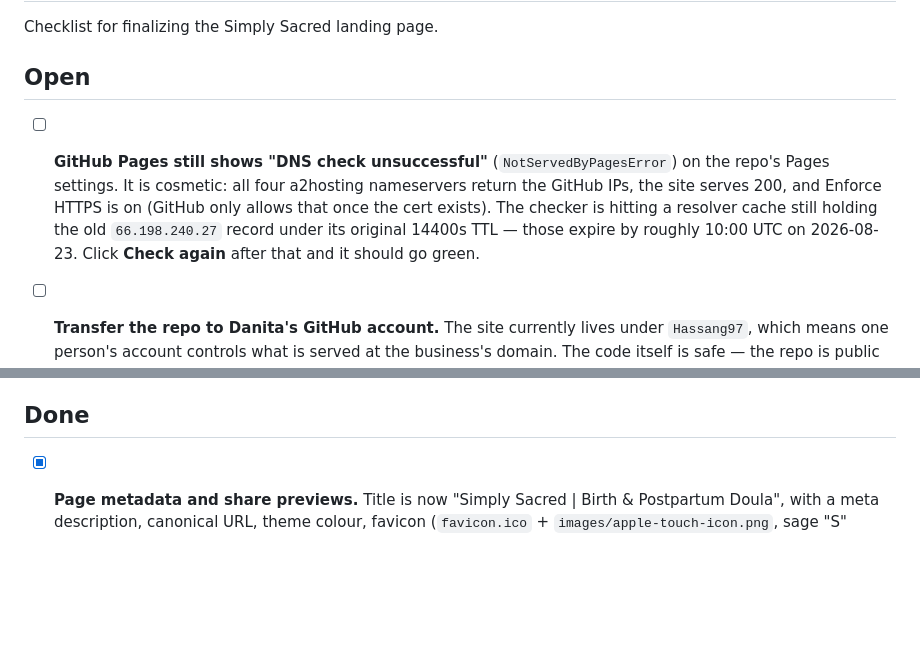
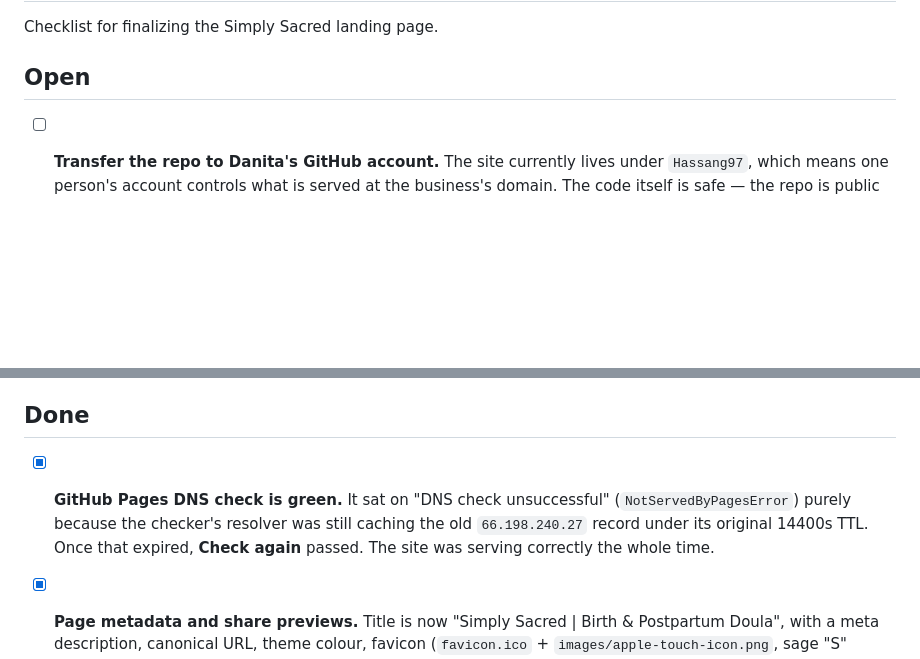
Before and after one commit to Hassang97/danita, a Markdown page: next_steps.md, 2 parts joined by grey strips. Drawn GitHub-style; blank space fills up the shorter version.

Commit message:
docs: DNS check now green; move to Done

```diff
--- a/next_steps.md
+++ b/next_steps.md
@@ -3,13 +3,6 @@
 Checklist for finalizing the Simply Sacred landing page.
 
 ## Open
-
-- [ ] **GitHub Pages still shows "DNS check unsuccessful"** (`NotServedByPagesError`) on the
-  repo's Pages settings. It is cosmetic: all four a2hosting nameservers return the GitHub IPs,
-  the site serves 200, and Enforce HTTPS is on (GitHub only allows that once the cert exists).
-  The checker is hitting a resolver cache still holding the old `66.198.240.27` record under
-  its original 14400s TTL — those expire by roughly 10:00 UTC on 2026-08-23. Click
-  **Check again** after that and it should go green.
 
 - [ ] **Transfer the repo to Danita's GitHub account.** The site currently lives under
   `Hassang97`, which means one person's account controls what is served at the business's
@@ -101,6 +94,10 @@ easier done deliberately than under a deadline.
 
 ## Done
 
+- [x] **GitHub Pages DNS check is green.** It sat on "DNS check unsuccessful"
+      (`NotServedByPagesError`) purely because the checker's resolver was still caching the old
+      `66.198.240.27` record under its original 14400s TTL. Once that expired, **Check again**
+      passed. The site was serving correctly the whole time.
 - [x] **Page metadata and share previews.** Title is now "Simply Sacred | Birth & Postpartum
       Doula", with a meta description, canonical URL, theme colour, favicon
       (`favicon.ico` + `images/apple-touch-icon.png`, sage "S" monogram), and full Open Graph
```
